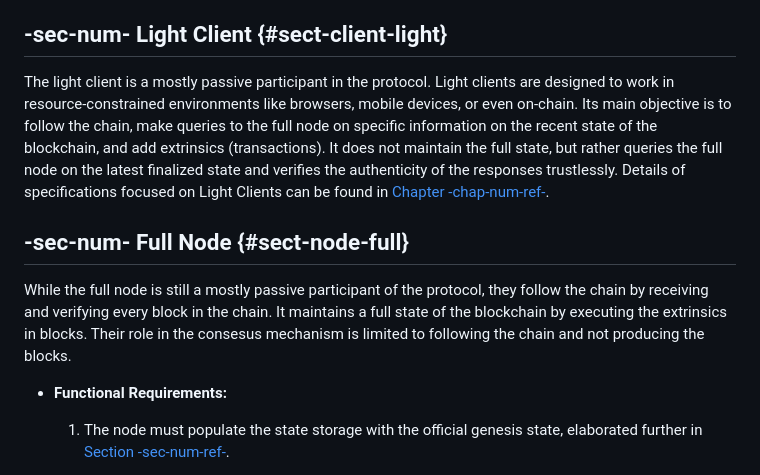
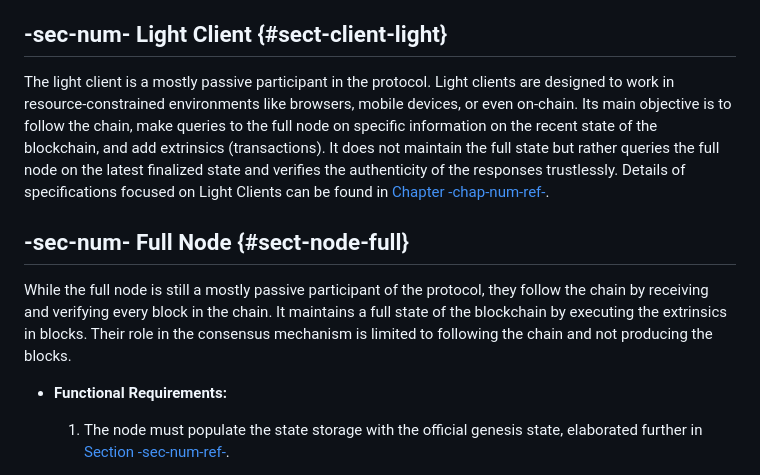
Before and after one commit to w3f/polkadot-spec, a Markdown page: docs/chap-overview.md, the part around the change. Rendered like a GitHub page.

Commit message:
Update chap-overview.md
small fixes

```diff
--- a/docs/chap-overview.md
+++ b/docs/chap-overview.md
@@ -6,11 +6,11 @@ The Polkadot Protocol differentiates between different classes of Polkadot Hosts
 
 ## -sec-num- Light Client {#sect-client-light}
 
-The light client is a mostly passive participant in the protocol. Light clients are designed to work in resource-constrained environments like browsers, mobile devices, or even on-chain. Its main objective is to follow the chain, make queries to the full node on specific information on the recent state of the blockchain, and add extrinsics (transactions). It does not maintain the full state, but rather queries the full node on the latest finalized state and verifies the authenticity of the responses trustlessly. Details of specifications focused on Light Clients can be found in [Chapter -chap-num-ref-](sect-lightclient).
+The light client is a mostly passive participant in the protocol. Light clients are designed to work in resource-constrained environments like browsers, mobile devices, or even on-chain. Its main objective is to follow the chain, make queries to the full node on specific information on the recent state of the blockchain, and add extrinsics (transactions). It does not maintain the full state but rather queries the full node on the latest finalized state and verifies the authenticity of the responses trustlessly. Details of specifications focused on Light Clients can be found in [Chapter -chap-num-ref-](sect-lightclient).
 
 ## -sec-num- Full Node {#sect-node-full}
 
-While the full node is still a mostly passive participant of the protocol, they follow the chain by receiving and verifying every block in the chain. It maintains a full state of the blockchain by executing the extrinsics in blocks. Their role in the consesus mechanism is limited to following the chain and not producing the blocks.
+While the full node is still a mostly passive participant of the protocol, they follow the chain by receiving and verifying every block in the chain. It maintains a full state of the blockchain by executing the extrinsics in blocks. Their role in the consensus mechanism is limited to following the chain and not producing the blocks.
 
 - **Functional Requirements:**
 
```
